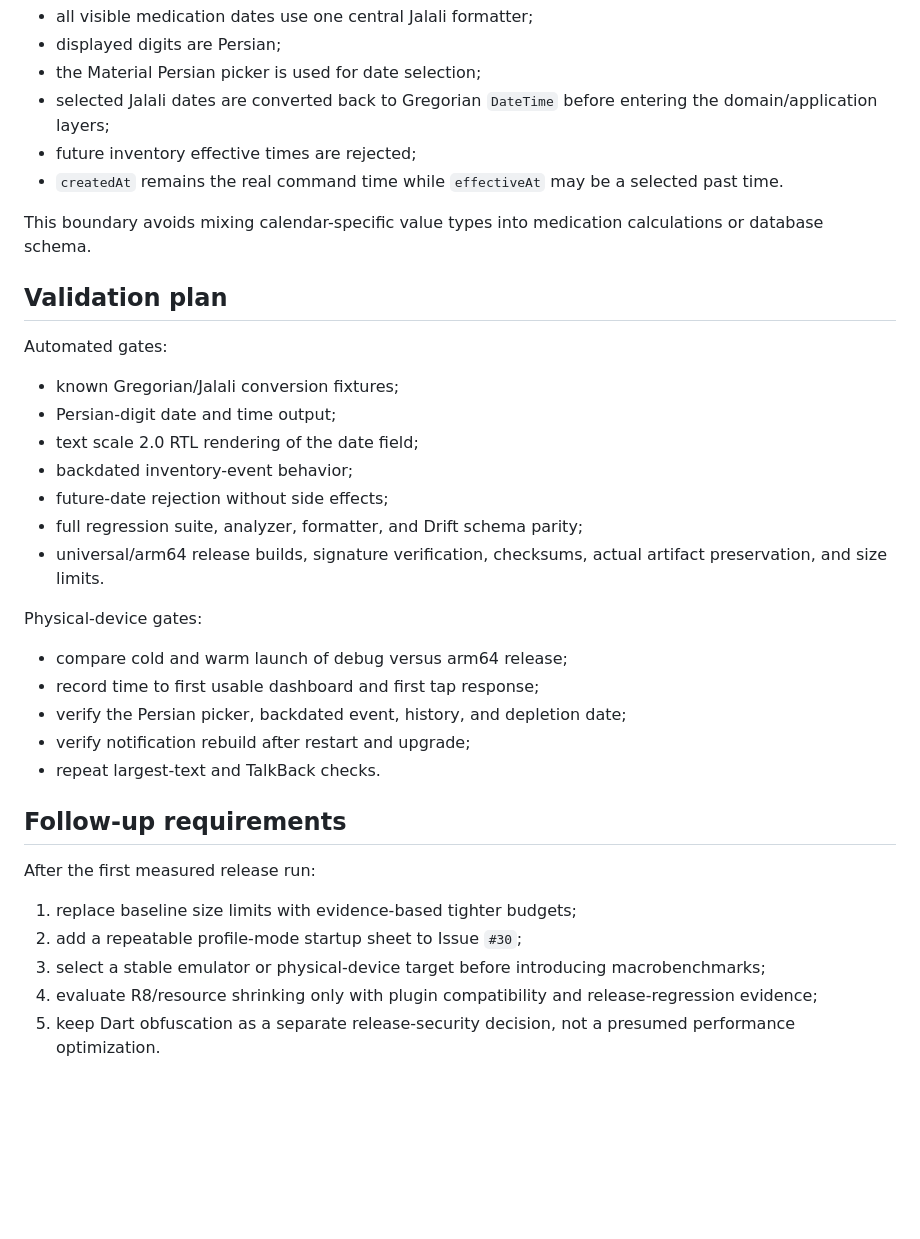
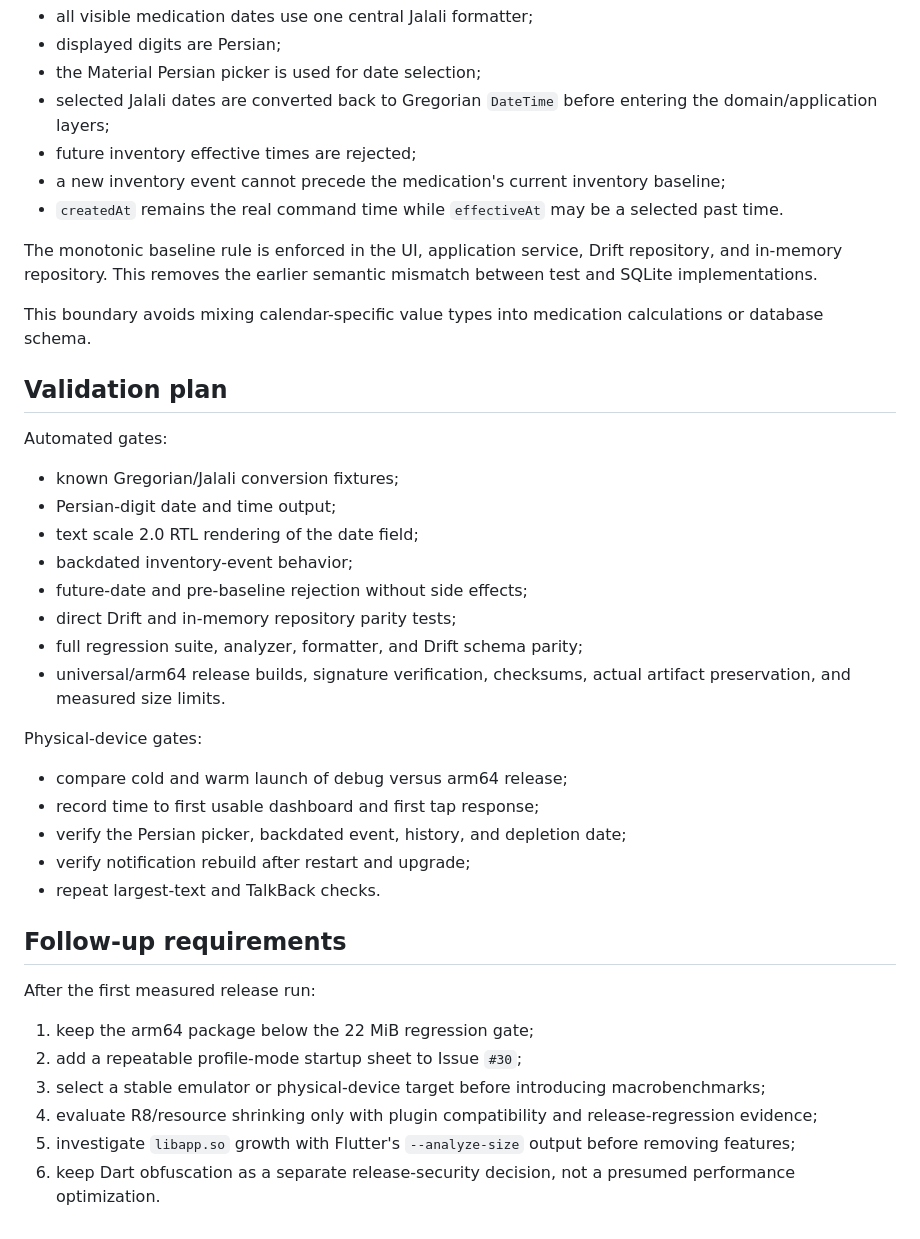
Before and after one commit to Emad211/daro-ta-key-daram, a Markdown page: docs/12-performance-size-and-jalali.md, the part around one of its changes. Rendered like a GitHub page; blank space fills up the shorter version.

```diff
--- a/docs/12-performance-size-and-jalali.md
+++ b/docs/12-performance-size-and-jalali.md
@@ -52,7 +75,10 @@ Jalali conversion is a presentation/input boundary:
 - the Material Persian picker is used for date selection;
 - selected Jalali dates are converted back to Gregorian `DateTime` before entering the domain/application layers;
 - future inventory effective times are rejected;
+- a new inventory event cannot precede the medication's current inventory baseline;
 - `createdAt` remains the real command time while `effectiveAt` may be a selected past time.
+
+The monotonic baseline rule is enforced in the UI, application service, Drift repository, and in-memory repository. This removes the earlier semantic mismatch between test and SQLite implementations.
 
 This boundary avoids mixing calendar-specific value types into medication calculations or database schema.
 
@@ -64,9 +90,10 @@ Automated gates:
 - Persian-digit date and time output;
 - text scale 2.0 RTL rendering of the date field;
 - backdated inventory-event behavior;
-- future-date rejection without side effects;
+- future-date and pre-baseline rejection without side effects;
+- direct Drift and in-memory repository parity tests;
 - full regression suite, analyzer, formatter, and Drift schema parity;
-- universal/arm64 release builds, signature verification, checksums, actual artifact preservation, and size limits.
+- universal/arm64 release builds, signature verification, checksums, actual artifact preservation, and measured size limits.
 
 Physical-device gates:
 
@@ -80,8 +107,9 @@ Physical-device gates:
 
 After the first measured release run:
 
-1. replace baseline size limits with evidence-based tighter budgets;
+1. keep the arm64 package below the 22 MiB regression gate;
 2. add a repeatable profile-mode startup sheet to Issue `#30`;
 3. select a stable emulator or physical-device target before introducing macrobenchmarks;
 4. evaluate R8/resource shrinking only with plugin compatibility and release-regression evidence;
-5. keep Dart obfuscation as a separate release-security decision, not a presumed performance optimization.
+5. investigate `libapp.so` growth with Flutter's `--analyze-size` output before removing features;
+6. keep Dart obfuscation as a separate release-security decision, not a presumed performance optimization.
```
Also changed, not shown: other parts of docs/12-performance-size-and-jalali.md (+27 -4 lines).
